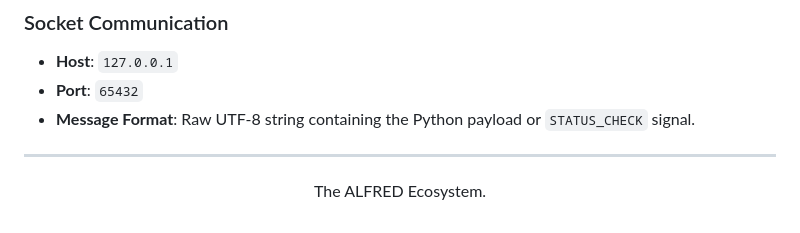
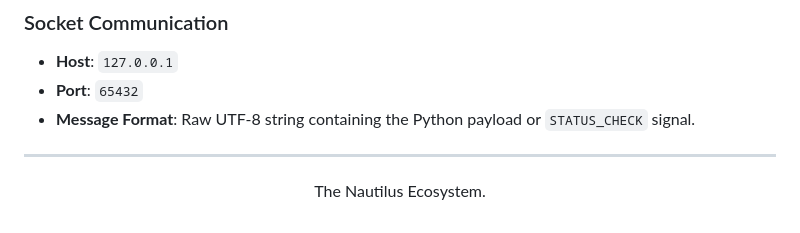
Before and after one commit to Coder-H-1/ALFRED_Octopus_Framework, a Markdown page: README.md, the part around the change. GitHub-like rendering.

Commit message:
Update ecosystem name from ALFRED to Nautilus

```diff
--- a/README.md
+++ b/README.md
@@ -131,5 +131,5 @@ The framework parses `.oct` files and generates a Python payload. This payload i
 ---
 
 <p align="center">
-  The ALFRED Ecosystem.
+  The Nautilus Ecosystem.
 </p>
```
